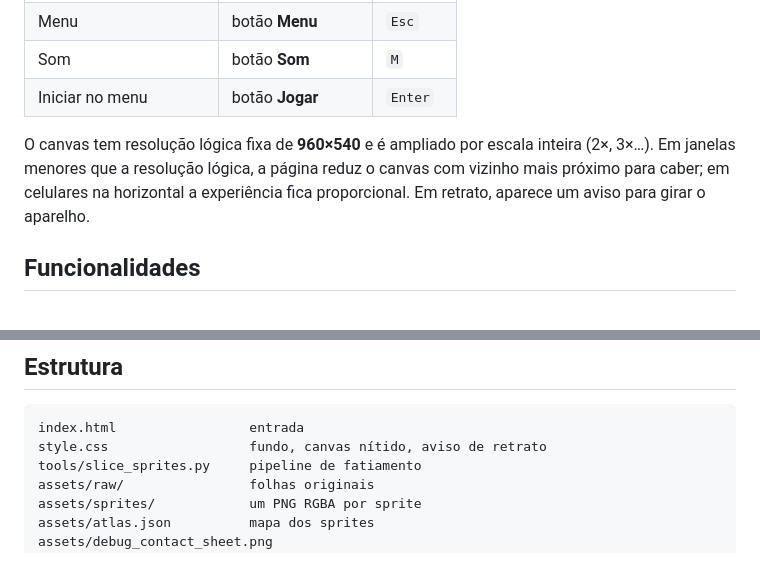
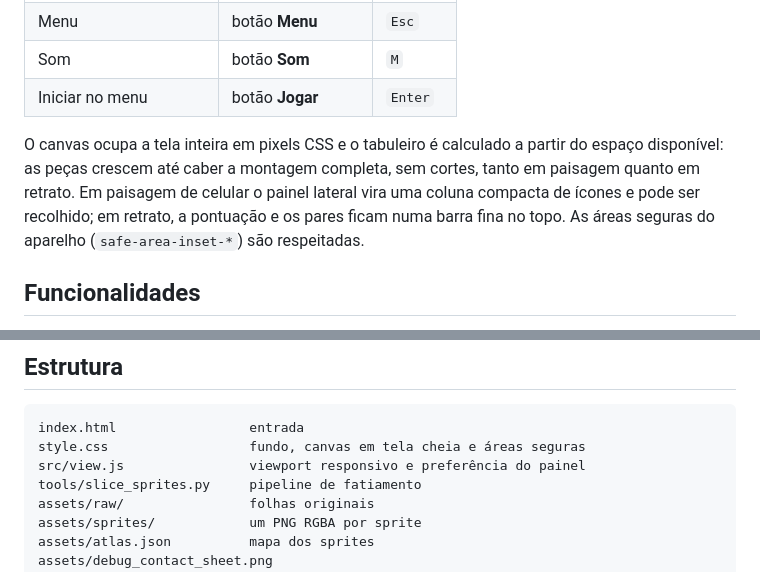
Before and after one commit to jeffbrasil/Mahjong, a Markdown page: README.md, 2 parts joined by grey strips. Rendered like a GitHub page.

Commit message:
docs: atualiza descrição do layout responsivo

````diff
--- a/README.md
+++ b/README.md
@@ -44,11 +44,12 @@ scipy e Node.js. O jogo em si não tem dependências.
 | Som | botão **Som** | `M` |
 | Iniciar no menu | botão **Jogar** | `Enter` |
 
-O canvas tem resolução lógica fixa de **960×540** e é ampliado por escala
-inteira (2×, 3×…). Em janelas menores que a resolução lógica, a página reduz o
-canvas com vizinho mais próximo para caber; em celulares na horizontal a
-experiência fica proporcional. Em retrato, aparece um aviso para girar o
-aparelho.
+O canvas ocupa a tela inteira em pixels CSS e o tabuleiro é calculado a partir
+do espaço disponível: as peças crescem até caber a montagem completa, sem
+cortes, tanto em paisagem quanto em retrato. Em paisagem de celular o painel
+lateral vira uma coluna compacta de ícones e pode ser recolhido; em retrato, a
+pontuação e os pares ficam numa barra fina no topo. As áreas seguras do
+aparelho (`safe-area-inset-*`) são respeitadas.
 
 ## Funcionalidades
 
@@ -170,7 +171,8 @@ total: 90 sprites
 
 ```text
 index.html                 entrada
-style.css                  fundo, canvas nítido, aviso de retrato
+style.css                  fundo, canvas em tela cheia e áreas seguras
+src/view.js                viewport responsivo e preferência do painel
 tools/slice_sprites.py     pipeline de fatiamento
 assets/raw/                folhas originais
 assets/sprites/            um PNG RGBA por sprite
````
